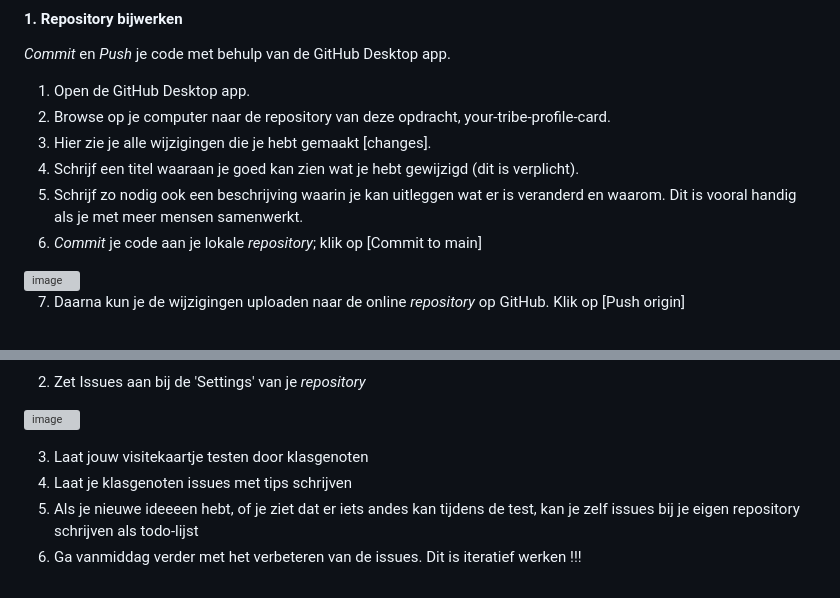
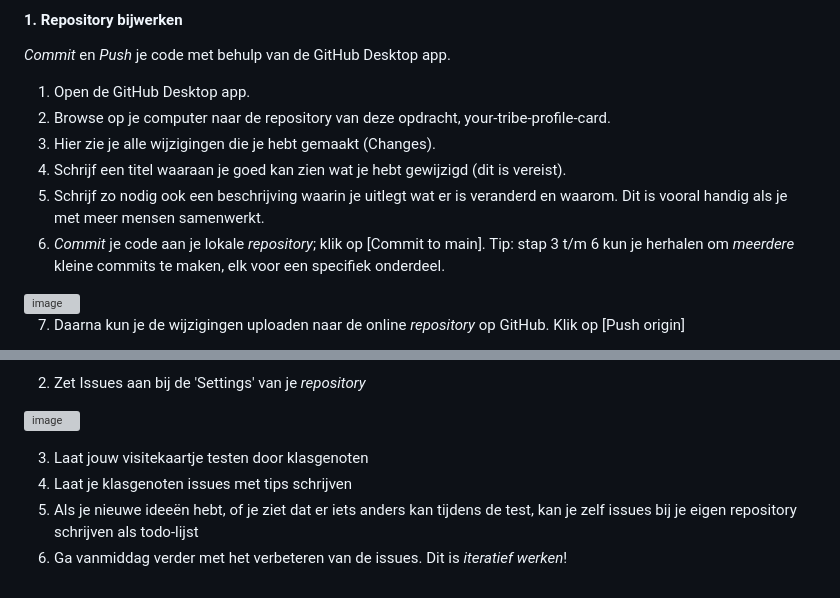
Before and after one commit to fdnd-task/your-tribe-profile-card, a Markdown page: docs/visitekaartje-ontwerpen-maken-en-online-publiceren.md, 2 parts joined by grey strips. Drawn GitHub-style; grey boxes are pictures that could not be loaded.

```diff
--- a/docs/visitekaartje-ontwerpen-maken-en-online-publiceren.md
+++ b/docs/visitekaartje-ontwerpen-maken-en-online-publiceren.md
@@ -181,10 +181,10 @@ _Commit_ en _Push_ je code met behulp van de GitHub Desktop app.
 
 1. Open de GitHub Desktop app.
 2. Browse op je computer naar de repository van deze opdracht, your-tribe-profile-card.
-3. Hier zie je alle wijzigingen die je hebt gemaakt [changes].
-4. Schrijf een titel waaraan je goed kan zien wat je hebt gewijzigd (dit is verplicht).
-5. Schrijf zo nodig ook een beschrijving waarin je kan uitleggen wat er is veranderd en waarom. Dit is vooral handig als je met meer mensen samenwerkt.
-6. _Commit_ je code aan je lokale _repository_; klik op [Commit to main]
+3. Hier zie je alle wijzigingen die je hebt gemaakt (Changes).
+4. Schrijf een titel waaraan je goed kan zien wat je hebt gewijzigd (dit is vereist).
+5. Schrijf zo nodig ook een beschrijving waarin je uitlegt wat er is veranderd en waarom. Dit is vooral handig als je met meer mensen samenwerkt.
+6. _Commit_ je code aan je lokale _repository_; klik op [Commit to main]. Tip: stap 3 t/m 6 kun je herhalen om _meerdere_ kleine commits te maken, elk voor een specifiek onderdeel.
 
 <img width="616" alt="image" src="https://user-images.githubusercontent.com/1391509/188333768-cc5cebd2-e5b8-4790-af68-437231661921.png">
 
@@ -246,5 +246,5 @@ Het is handig als je de URL van jouw visitekaartje toevoegt aan de 'About' van j
 
 3. Laat jouw visitekaartje testen door klasgenoten
 4. Laat je klasgenoten issues met tips schrijven
-5. Als je nieuwe ideeeen hebt, of je ziet dat er iets andes kan tijdens de test, kan je zelf issues bij je eigen repository schrijven als todo-lijst
-6. Ga vanmiddag verder met het verbeteren van de issues. Dit is iteratief werken !!!
+5. Als je nieuwe ideeën hebt, of je ziet dat er iets anders kan tijdens de test, kan je zelf issues bij je eigen repository schrijven als todo-lijst
+6. Ga vanmiddag verder met het verbeteren van de issues. Dit is _iteratief werken_!
```
